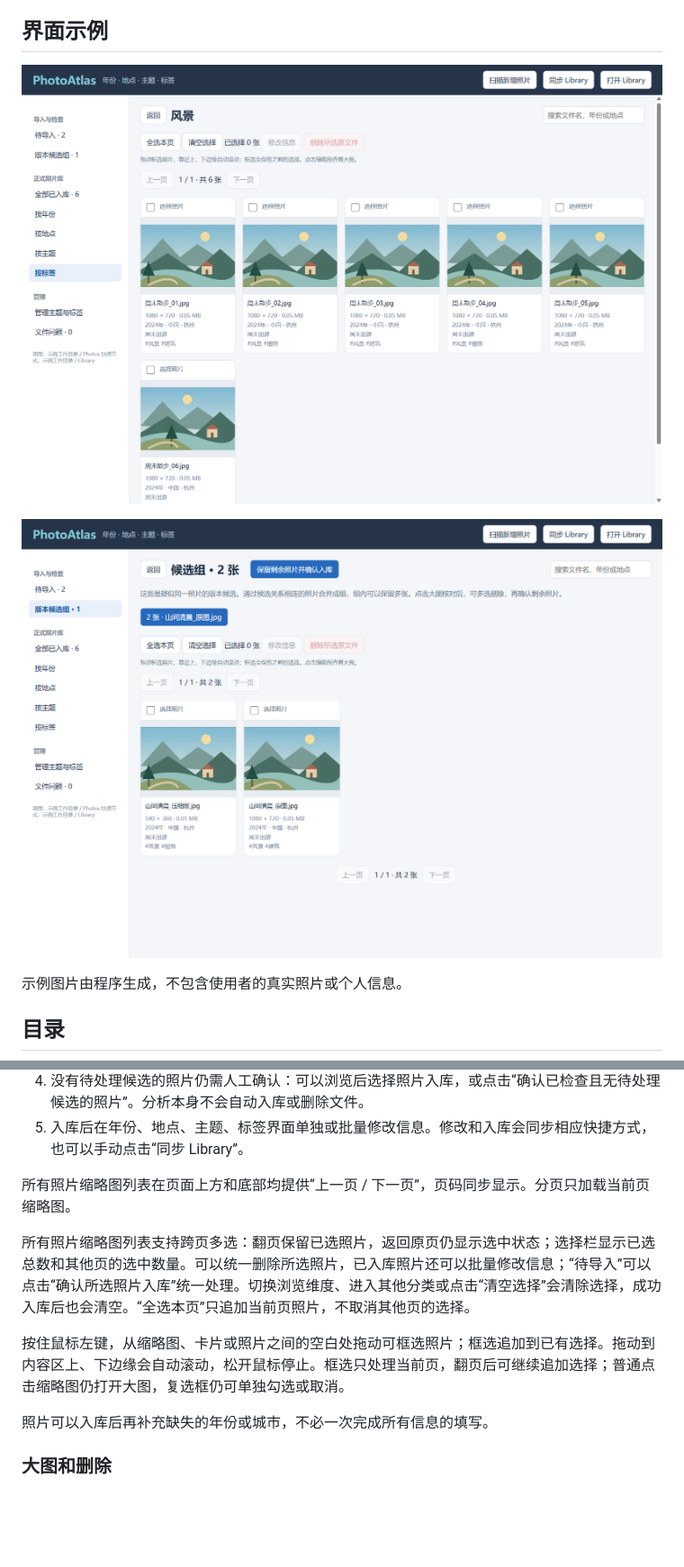
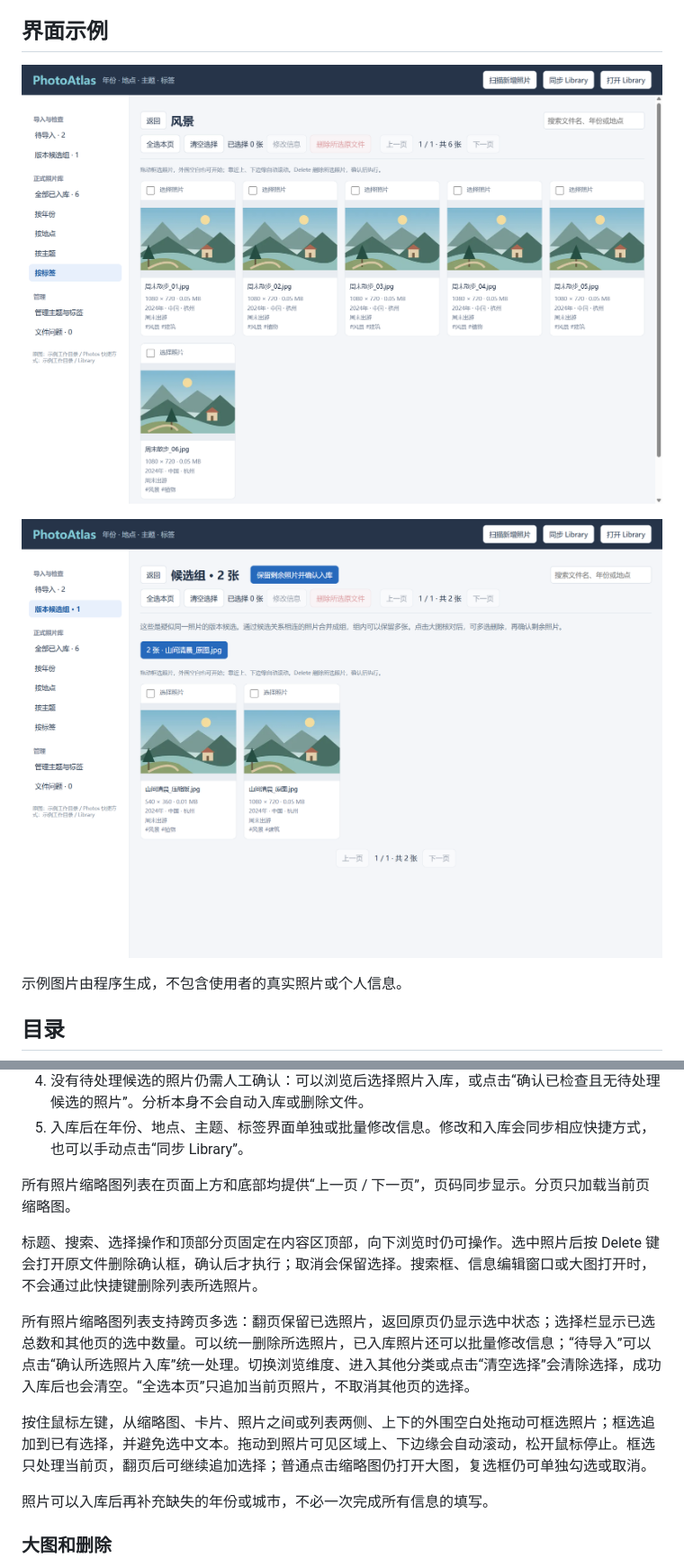
Before and after one commit to ShiRunzhou/photoatlas, a Markdown page: README.md, 2 parts joined by grey strips. Shown at 90% size. Rendered like a GitHub page; pictures changed too: docs/images/library.png, docs/images/versions.png; blank space fills up the shorter version.

```diff
--- a/README.md
+++ b/README.md
@@ -73,9 +73,11 @@ npm start
 
 所有照片缩略图列表在页面上方和底部均提供“上一页 / 下一页”，页码同步显示。分页只加载当前页缩略图。
 
+标题、搜索、选择操作和顶部分页固定在内容区顶部，向下浏览时仍可操作。选中照片后按 Delete 键会打开原文件删除确认框，确认后才执行；取消会保留选择。搜索框、信息编辑窗口或大图打开时，不会通过此快捷键删除列表所选照片。
+
 所有照片缩略图列表支持跨页多选：翻页保留已选照片，返回原页仍显示选中状态；选择栏显示已选总数和其他页的选中数量。可以统一删除所选照片，已入库照片还可以批量修改信息；“待导入”可以点击“确认所选照片入库”统一处理。切换浏览维度、进入其他分类或点击“清空选择”会清除选择，成功入库后也会清空。“全选本页”只追加当前页照片，不取消其他页的选择。
 
-按住鼠标左键，从缩略图、卡片或照片之间的空白处拖动可框选照片；框选追加到已有选择。拖动到内容区上、下边缘会自动滚动，松开鼠标停止。框选只处理当前页，翻页后可继续追加选择；普通点击缩略图仍打开大图，复选框仍可单独勾选或取消。
+按住鼠标左键，从缩略图、卡片、照片之间或列表两侧、上下的外围空白处拖动可框选照片；框选追加到已有选择，并避免选中文本。拖动到照片可见区域上、下边缘会自动滚动，松开鼠标停止。框选只处理当前页，翻页后可继续追加选择；普通点击缩略图仍打开大图，复选框仍可单独勾选或取消。
 
 照片可以入库后再补充缺失的年份或城市，不必一次完成所有信息的填写。
 
```
Also changed, not shown: CHANGELOG.md (+2 -0 lines), 4 other files.
